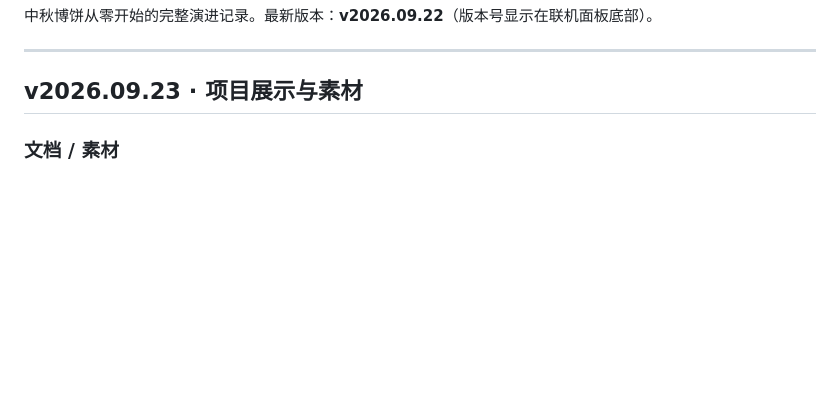
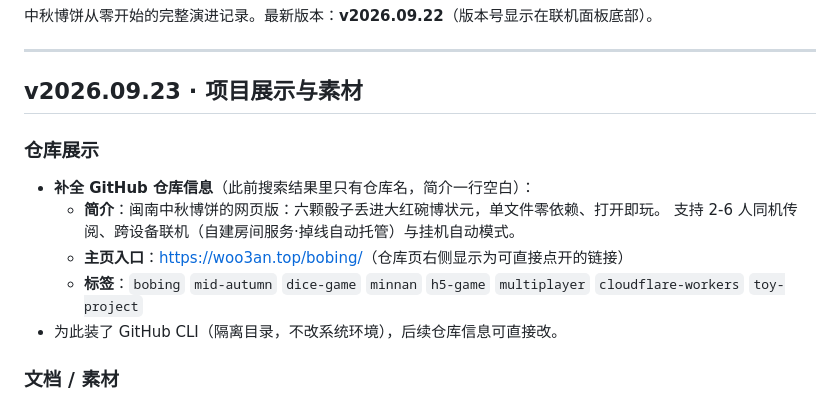
Before and after one commit to Woo3aN/bobing, a Markdown page: CHANGELOG.md, the part around the change. GitHub-like rendering; blank space fills up the shorter version.

Commit message:
CHANGELOG 补：GitHub 仓库信息补全（简介/主页入口/8 个标签）单独成节——这类仓库设置改动同样要记日志

```diff
--- a/CHANGELOG.md
+++ b/CHANGELOG.md
@@ -5,6 +5,16 @@
 ---
 
 ## v2026.09.23 · 项目展示与素材
+
+### 仓库展示
+
+- **补全 GitHub 仓库信息**（此前搜索结果里只有仓库名，简介一行空白）：
+  - **简介**：闽南中秋博饼的网页版：六颗骰子丢进大红碗博状元，单文件零依赖、打开即玩。
+    支持 2-6 人同机传阅、跨设备联机（自建房间服务·掉线自动托管）与挂机自动模式。
+  - **主页入口**：<https://woo3an.top/bobing/>（仓库页右侧显示为可直接点开的链接）
+  - **标签**：`bobing` `mid-autumn` `dice-game` `minnan` `h5-game` `multiplayer`
+    `cloudflare-workers` `toy-project`
+- 为此装了 GitHub CLI（隔离目录，不改系统环境），后续仓库信息可直接改。
 
 ### 文档 / 素材
 
```
